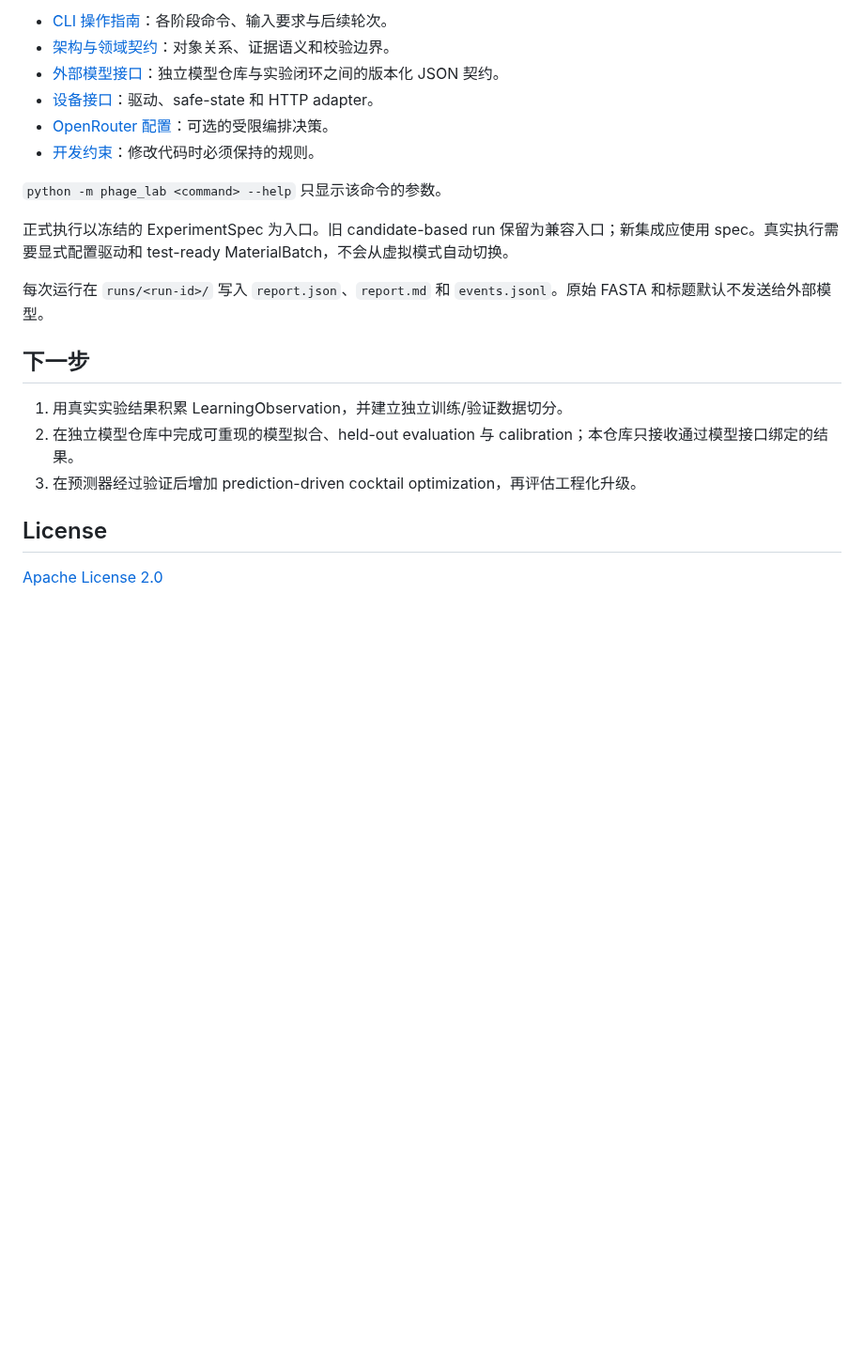
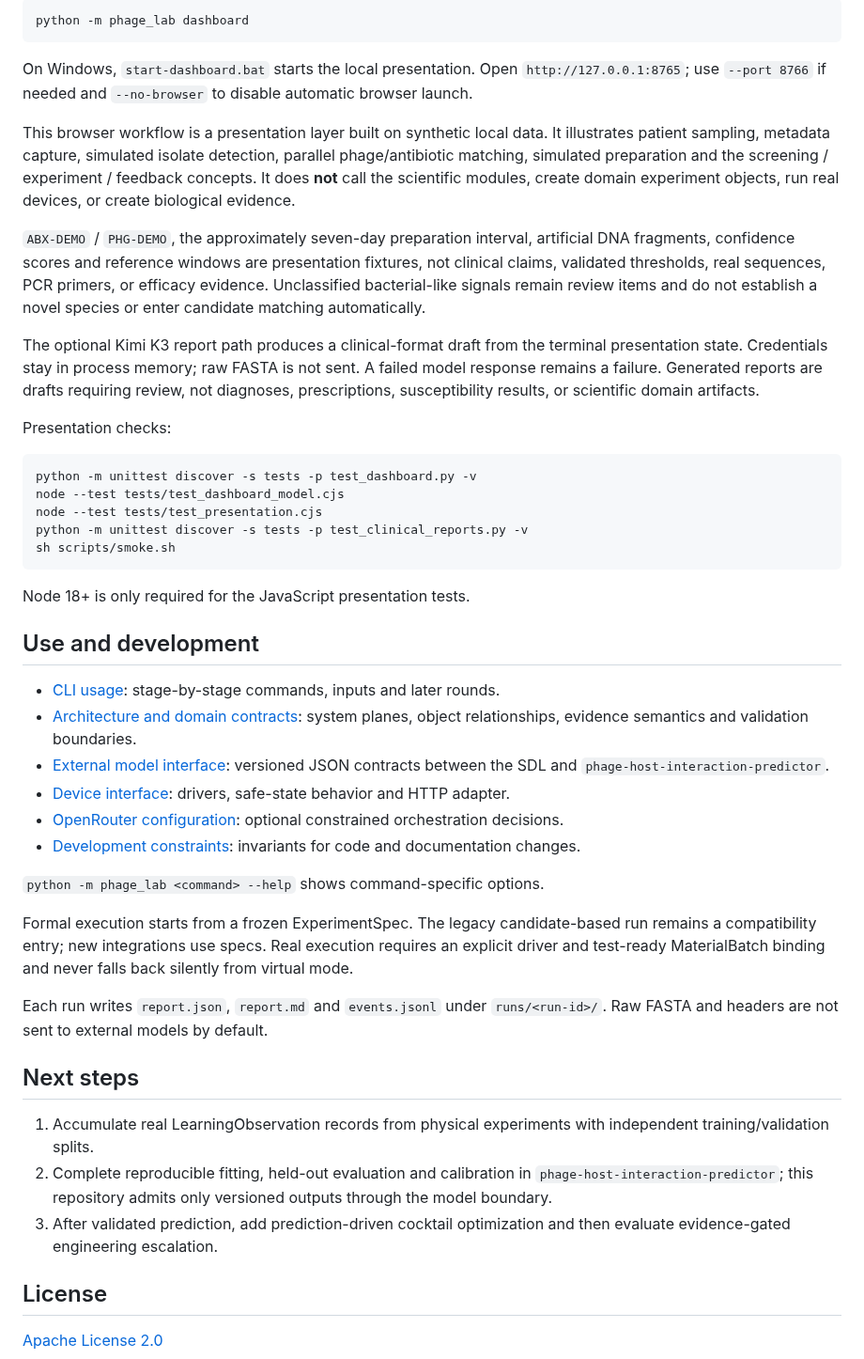
Before and after one commit to edgarcuth-web/self-driving-lab-for-phage-therapy, a Markdown page: README.md, the part around one of its changes. Shown at 94% size. Rendered like a GitHub page; blank space fills up the shorter version.

````diff
--- a/README.md
+++ b/README.md
@@ -141,22 +143,67 @@ ModelInputBundle v1 已支持完整快照、显式终点与上下文、可读取
 
-- [CLI 操作指南](docs/usage.md)：各阶段命令、输入要求与后续轮次。
-- [架构与领域契约](docs/architecture.md)：对象关系、证据语义和校验边界。
-- [外部模型接口](docs/model-interface.md)：独立模型仓库与实验闭环之间的版本化 JSON 契约。
-- [设备接口](docs/hardware.md)：驱动、safe-state 和 HTTP adapter。
-- [OpenRouter 配置](docs/openrouter.md)：可选的受限编排决策。
-- [开发约束](AGENTS.md)：修改代码时必须保持的规则。
+```bash
+python -m phage_lab dashboard
+```
 
-`python -m phage_lab <command> --help` 只显示该命令的参数。
+On Windows, `start-dashboard.bat` starts the local presentation. Open
+`http://127.0.0.1:8765`; use `--port 8766` if needed and `--no-browser` to
+disable automatic browser launch.
 
-正式执行以冻结的 ExperimentSpec 为入口。旧 candidate-based run 保留为兼容入口；新集成应使用 spec。真实执行需要显式配置驱动和 test-ready MaterialBatch，不会从虚拟模式自动切换。
+This browser workflow is a presentation layer built on synthetic local data. It
+illustrates patient sampling, metadata capture, simulated isolate detection,
+parallel phage/antibiotic matching, simulated preparation and the screening /
+experiment / feedback concepts. It does **not** call the scientific modules,
+create domain experiment objects, run real devices, or create biological evidence.
 
-每次运行在 `runs/<run-id>/` 写入 `report.json`、`report.md` 和 `events.jsonl`。原始 FASTA 和标题默认不发送给外部模型。
+`ABX-DEMO` / `PHG-DEMO`, the approximately seven-day preparation interval,
+artificial DNA fragments, confidence scores and reference windows are presentation
+fixtures, not clinical claims, validated thresholds, real sequences, PCR primers,
+or efficacy evidence. Unclassified bacterial-like signals remain review items and
+do not establish a novel species or enter candidate matching automatically.
 
-## 下一步
+The optional Kimi K3 report path produces a clinical-format draft from the terminal
+presentation state. Credentials stay in process memory; raw FASTA is not sent.
+A failed model response remains a failure. Generated reports are drafts requiring
+review, not diagnoses, prescriptions, susceptibility results, or scientific
+domain artifacts.
 
-1. 用真实实验结果积累 LearningObservation，并建立独立训练/验证数据切分。
-2. 在独立模型仓库中完成可重现的模型拟合、held-out evaluation 与 calibration；本仓库只接收通过模型接口绑定的结果。
-3. 在预测器经过验证后增加 prediction-driven cocktail optimization，再评估工程化升级。
+Presentation checks:
+
+```bash
+python -m unittest discover -s tests -p test_dashboard.py -v
+node --test tests/test_dashboard_model.cjs
+node --test tests/test_presentation.cjs
+python -m unittest discover -s tests -p test_clinical_reports.py -v
+sh scripts/smoke.sh
+```
+
+Node 18+ is only required for the JavaScript presentation tests.
+
+## Use and development
+
+- [CLI usage](docs/usage.md): stage-by-stage commands, inputs and later rounds.
+- [Architecture and domain contracts](docs/architecture.md): system planes, object relationships, evidence semantics and validation boundaries.
+- [External model interface](docs/model-interface.md): versioned JSON contracts between the SDL and `phage-host-interaction-predictor`.
+- [Device interface](docs/hardware.md): drivers, safe-state behavior and HTTP adapter.
+- [OpenRouter configuration](docs/openrouter.md): optional constrained orchestration decisions.
+- [Development constraints](AGENTS.md): invariants for code and documentation changes.
+
+`python -m phage_lab <command> --help` shows command-specific options.
+
+Formal execution starts from a frozen ExperimentSpec. The legacy candidate-based
+run remains a compatibility entry; new integrations use specs. Real execution
+requires an explicit driver and test-ready MaterialBatch binding and never falls
+back silently from virtual mode.
+
+Each run writes `report.json`, `report.md` and `events.jsonl` under
+`runs/<run-id>/`. Raw FASTA and headers are not sent to external models by
+default.
+
+## Next steps
+
+1. Accumulate real LearningObservation records from physical experiments with independent training/validation splits.
+2. Complete reproducible fitting, held-out evaluation and calibration in `phage-host-interaction-predictor`; this repository admits only versioned outputs through the model boundary.
+3. After validated prediction, add prediction-driven cocktail optimization and then evaluate evidence-gated engineering escalation.
 
 ## License
 
````
Also changed, not shown: other parts of README.md (+85 -83 lines).
